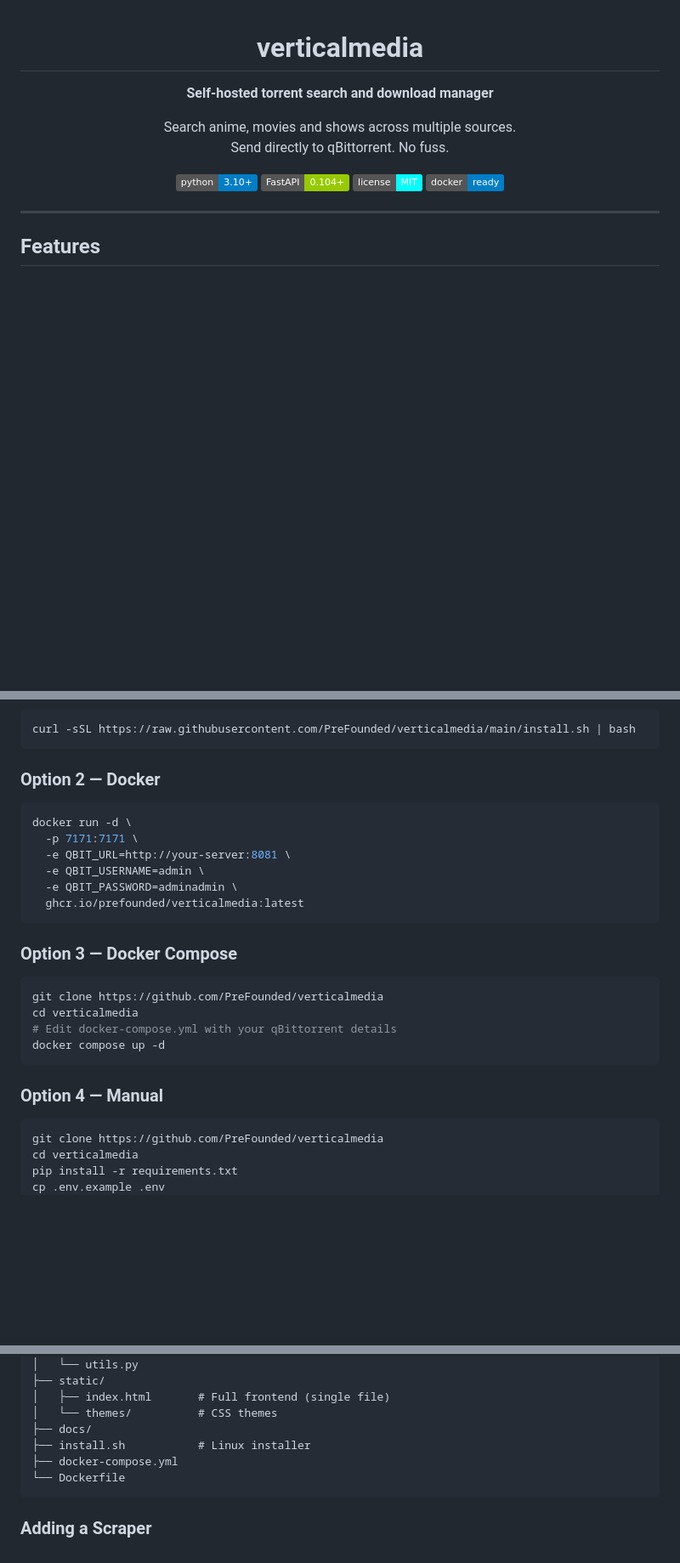
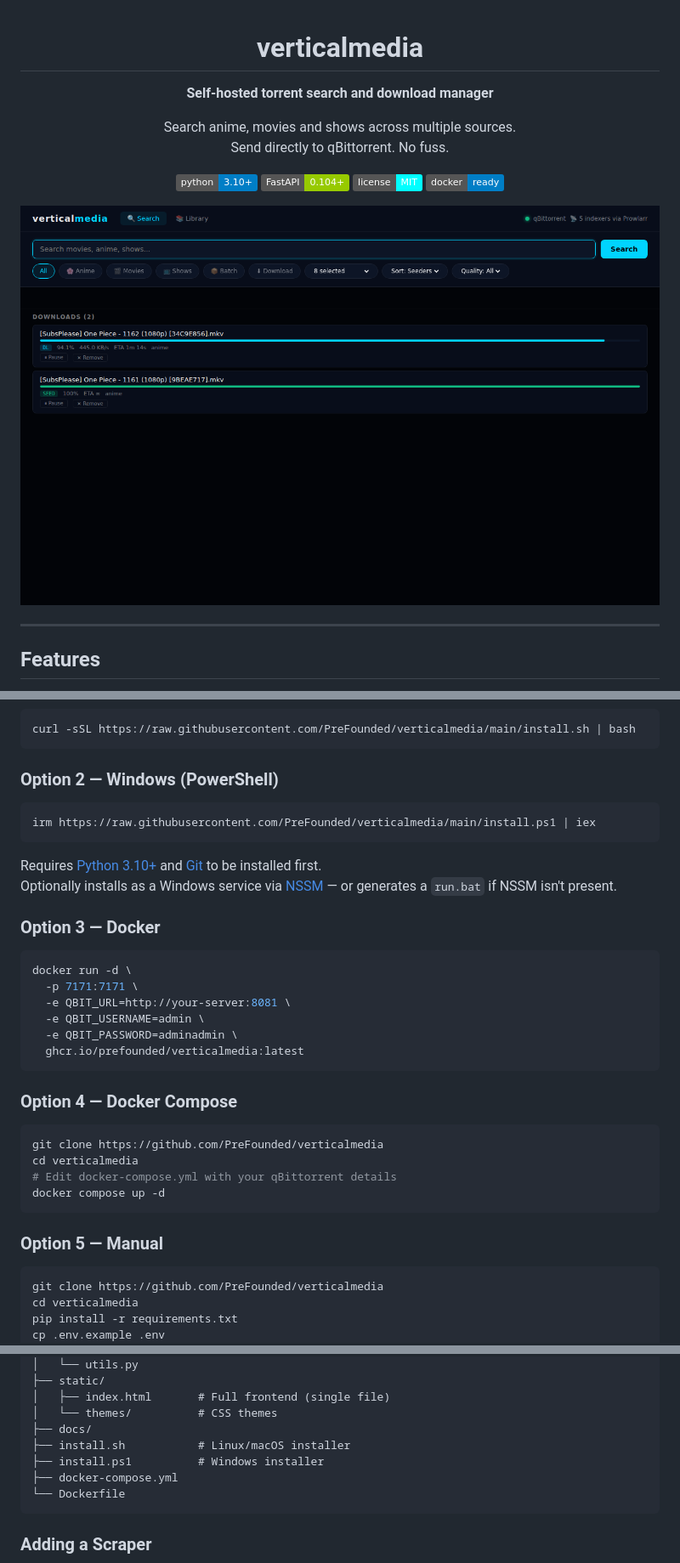
Before and after one commit to PreFounded/verticalmedia, a Markdown page: README.md, 3 parts joined by grey strips. Shown at 85% size. GitHub-like rendering; pictures changed too: docs/screenshot.png (added); badges without logos; blank space fills up the shorter version.

Commit message:
Add screenshot, Windows installer, and README updates
- docs/screenshot.png: UI screenshot via Playwright
- install.ps1: Windows PowerShell installer (venv, .env prompts, optional NSSM service or run.bat fallback)
- README: screenshot in header, Option 2 Windows install section, install.ps1 in project structure

Co-Authored-By: Claude Sonnet 4.6 <noreply@anthropic.com>

````diff
--- a/README.md
+++ b/README.md
@@ -11,6 +11,8 @@ Send directly to qBittorrent. No fuss.
 [![FastAPI](https://img.shields.io/badge/FastAPI-0.104+-green.svg)](https://fastapi.tiangolo.com)
 [![License](https://img.shields.io/badge/license-MIT-cyan.svg)](LICENSE)
 [![Docker](https://img.shields.io/badge/docker-ready-blue.svg)](docker-compose.yml)
+
+![verticalmedia screenshot](docs/screenshot.png)
 
 </div>
 
@@ -36,7 +38,15 @@ Send directly to qBittorrent. No fuss.
 curl -sSL https://raw.githubusercontent.com/PreFounded/verticalmedia/main/install.sh | bash
 ```
 
-### Option 2 — Docker
+### Option 2 — Windows (PowerShell)
+```powershell
+irm https://raw.githubusercontent.com/PreFounded/verticalmedia/main/install.ps1 | iex
+```
+
+Requires [Python 3.10+](https://python.org/downloads/) and [Git](https://git-scm.com) to be installed first.
+Optionally installs as a Windows service via [NSSM](https://nssm.cc) — or generates a `run.bat` if NSSM isn't present.
+
+### Option 3 — Docker
 ```bash
 docker run -d \
   -p 7171:7171 \
@@ -46,7 +56,7 @@ docker run -d \
   ghcr.io/prefounded/verticalmedia:latest
 ```
 
-### Option 3 — Docker Compose
+### Option 4 — Docker Compose
 ```bash
 git clone https://github.com/PreFounded/verticalmedia
 cd verticalmedia
@@ -54,7 +64,7 @@ cd verticalmedia
 docker compose up -d
 ```
 
-### Option 4 — Manual
+### Option 5 — Manual
 ```bash
 git clone https://github.com/PreFounded/verticalmedia
 cd verticalmedia
@@ -168,7 +178,8 @@ verticalmedia/
 │   ├── index.html       # Full frontend (single file)
 │   └── themes/          # CSS themes
 ├── docs/
-├── install.sh           # Linux installer
+├── install.sh           # Linux/macOS installer
+├── install.ps1          # Windows installer
 ├── docker-compose.yml
 └── Dockerfile
 ```
````
Also changed, not shown: 1 other file.
